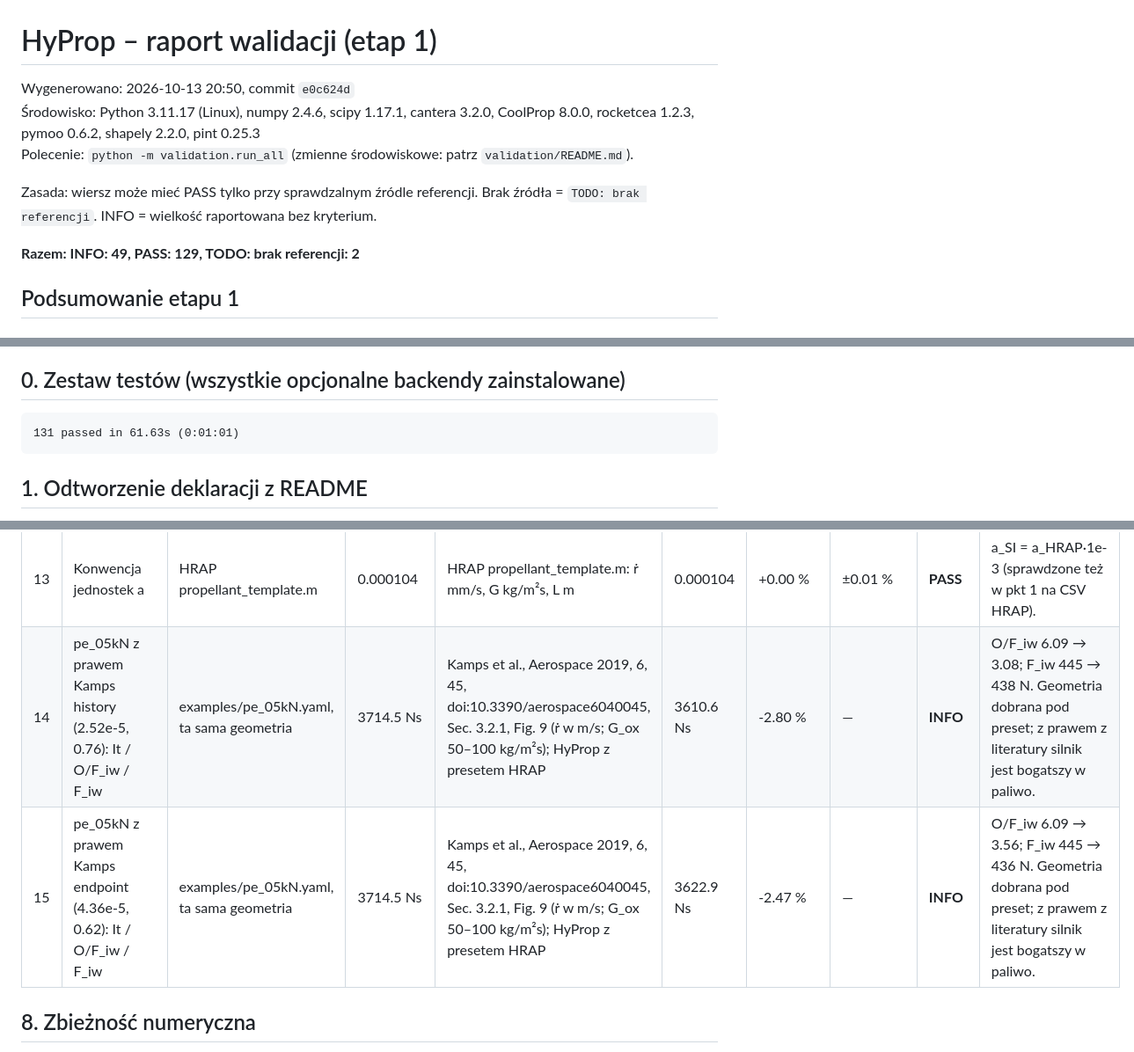
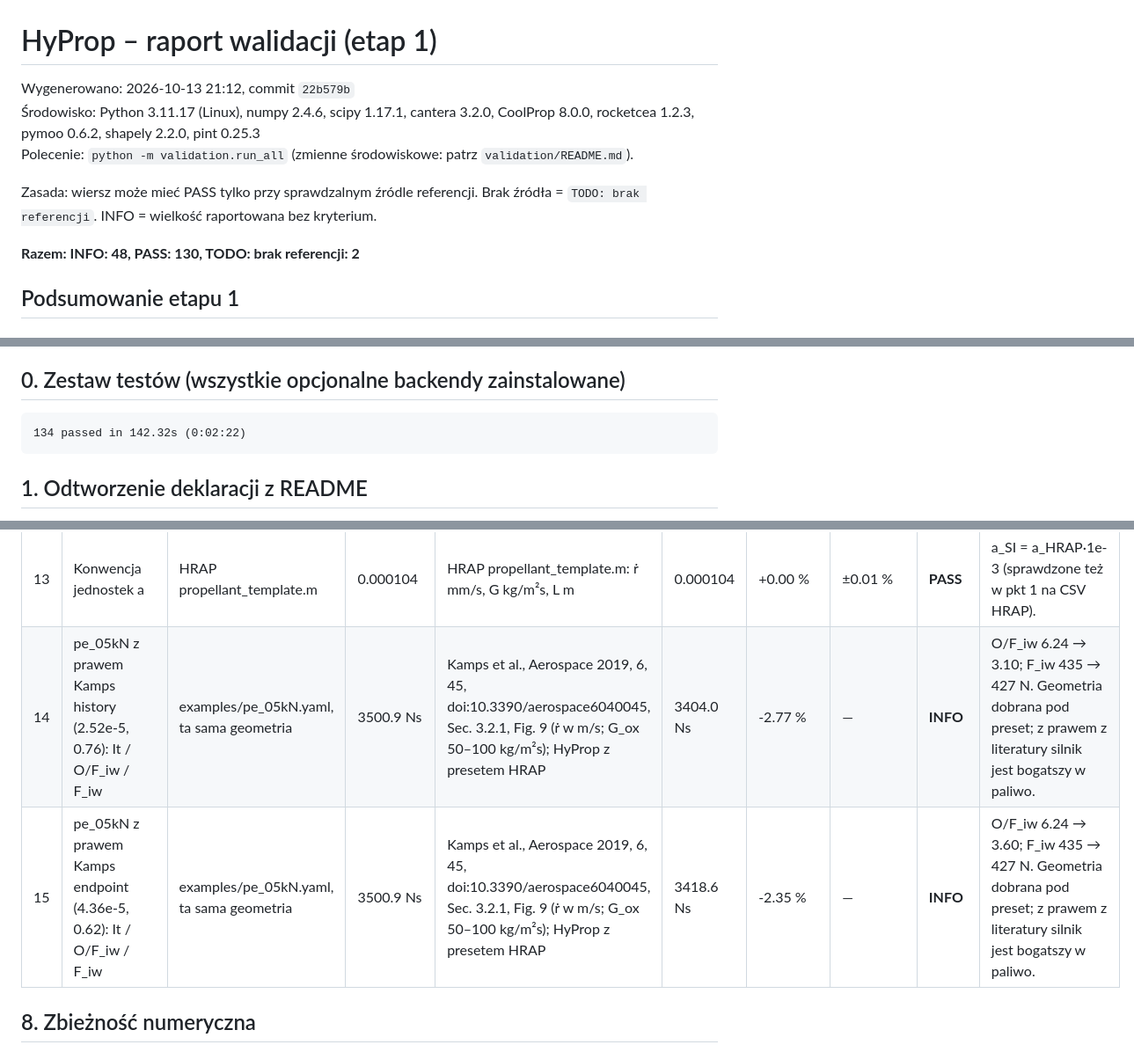
Before and after one commit to Grzegorzator/hyprop, a Markdown page: docs/VALIDATION.md, 3 parts joined by grey strips. Shown at 88% size. Rendered like a GitHub page.

````diff
--- a/docs/VALIDATION.md
+++ b/docs/VALIDATION.md
@@ -1,12 +1,12 @@
 # HyProp – raport walidacji (etap 1)
 
-Wygenerowano: 2026-10-13 20:50, commit `e0c624d`
+Wygenerowano: 2026-10-13 21:12, commit `22b579b`
 Środowisko: Python 3.11.17 (Linux), numpy 2.4.6, scipy 1.17.1, cantera 3.2.0, CoolProp 8.0.0, rocketcea 1.2.3, pymoo 0.6.2, shapely 2.2.0, pint 0.25.3
 Polecenie: `python -m validation.run_all` (zmienne środowiskowe: patrz `validation/README.md`).
 
 Zasada: wiersz może mieć PASS tylko przy sprawdzalnym źródle referencji. Brak źródła = `TODO: brak referencji`. INFO = wielkość raportowana bez kryterium.
 
-**Razem: INFO: 49, PASS: 129, TODO: brak referencji: 2**
+**Razem: INFO: 48, PASS: 130, TODO: brak referencji: 2**
 
 ## Podsumowanie etapu 1
 
@@ -60,7 +60,7 @@ Zasada: wiersz może mieć PASS tylko przy sprawdzalnym źródle referencji. Bra
 ## 0. Zestaw testów (wszystkie opcjonalne backendy zainstalowane)
 
 ```
-131 passed in 61.63s (0:01:01)
+134 passed in 142.32s (0:02:22)
 ```
 ## 1. Odtworzenie deklaracji z README
 
@@ -261,8 +261,8 @@ Podsumowanie: INFO: 13, PASS: 2
 | 11 | ṙ preset vs HDPE/LOX (Waxman) przy G = 100 | inny utleniacz – tylko skala | 0.4066 mm/s | B. S. Waxman, PhD thesis, Stanford Univ., Table 1.1 (p. 9, za jego ref. [12]); ṙ w mm/s, G w kg/m²s | 0.5261 mm/s | +29.37 % | — | **INFO** |  |
 | 12 | a „parafiny” w presecie HRAP (Paraffin.mat) | HRAP: [0.0304, 0.681] | 3.043e-05 | B. S. Waxman, PhD thesis, Stanford Univ., Table 1.1 (p. 9, za jego ref. [12]); ṙ w mm/s, G w kg/m²s: HTPB/LOX 3.043e-2 mm/s, n 0.681 | 3.04e-05 | -0.10 % | ±0.1 % | **PASS** | Preset HRAP „Paraffin” = HTPB/LOX z tabeli Waxmana. Parafina nie jest paliwem projektu. |
 | 13 | Konwencja jednostek a | HRAP propellant_template.m | 0.000104 | HRAP propellant_template.m: ṙ mm/s, G kg/m²s, L m | 0.000104 | +0.00 % | ±0.01 % | **PASS** | a_SI = a_HRAP·1e-3 (sprawdzone też w pkt 1 na CSV HRAP). |
-| 14 | pe_05kN z prawem Kamps history (2.52e-5, 0.76): It / O/F_iw / F_iw | examples/pe_05kN.yaml, ta sama geometria | 3714.5 Ns | Kamps et al., Aerospace 2019, 6, 45, doi:10.3390/aerospace6040045, Sec. 3.2.1, Fig. 9 (ṙ w m/s; G_ox 50–100 kg/m²s); HyProp z presetem HRAP | 3610.6 Ns | -2.80 % | — | **INFO** | O/F_iw 6.09 → 3.08; F_iw 445 → 438 N. Geometria dobrana pod preset; z prawem z literatury silnik jest bogatszy w paliwo. |
-| 15 | pe_05kN z prawem Kamps endpoint (4.36e-5, 0.62): It / O/F_iw / F_iw | examples/pe_05kN.yaml, ta sama geometria | 3714.5 Ns | Kamps et al., Aerospace 2019, 6, 45, doi:10.3390/aerospace6040045, Sec. 3.2.1, Fig. 9 (ṙ w m/s; G_ox 50–100 kg/m²s); HyProp z presetem HRAP | 3622.9 Ns | -2.47 % | — | **INFO** | O/F_iw 6.09 → 3.56; F_iw 445 → 436 N. Geometria dobrana pod preset; z prawem z literatury silnik jest bogatszy w paliwo. |
+| 14 | pe_05kN z prawem Kamps history (2.52e-5, 0.76): It / O/F_iw / F_iw | examples/pe_05kN.yaml, ta sama geometria | 3500.9 Ns | Kamps et al., Aerospace 2019, 6, 45, doi:10.3390/aerospace6040045, Sec. 3.2.1, Fig. 9 (ṙ w m/s; G_ox 50–100 kg/m²s); HyProp z presetem HRAP | 3404.0 Ns | -2.77 % | — | **INFO** | O/F_iw 6.24 → 3.10; F_iw 435 → 427 N. Geometria dobrana pod preset; z prawem z literatury silnik jest bogatszy w paliwo. |
+| 15 | pe_05kN z prawem Kamps endpoint (4.36e-5, 0.62): It / O/F_iw / F_iw | examples/pe_05kN.yaml, ta sama geometria | 3500.9 Ns | Kamps et al., Aerospace 2019, 6, 45, doi:10.3390/aerospace6040045, Sec. 3.2.1, Fig. 9 (ṙ w m/s; G_ox 50–100 kg/m²s); HyProp z presetem HRAP | 3418.6 Ns | -2.35 % | — | **INFO** | O/F_iw 6.24 → 3.60; F_iw 435 → 427 N. Geometria dobrana pod preset; z prawem z literatury silnik jest bogatszy w paliwo. |
 
 ## 8. Zbieżność numeryczna
 
````
Also changed, not shown: other parts of docs/VALIDATION.md (+26 -26 lines).
